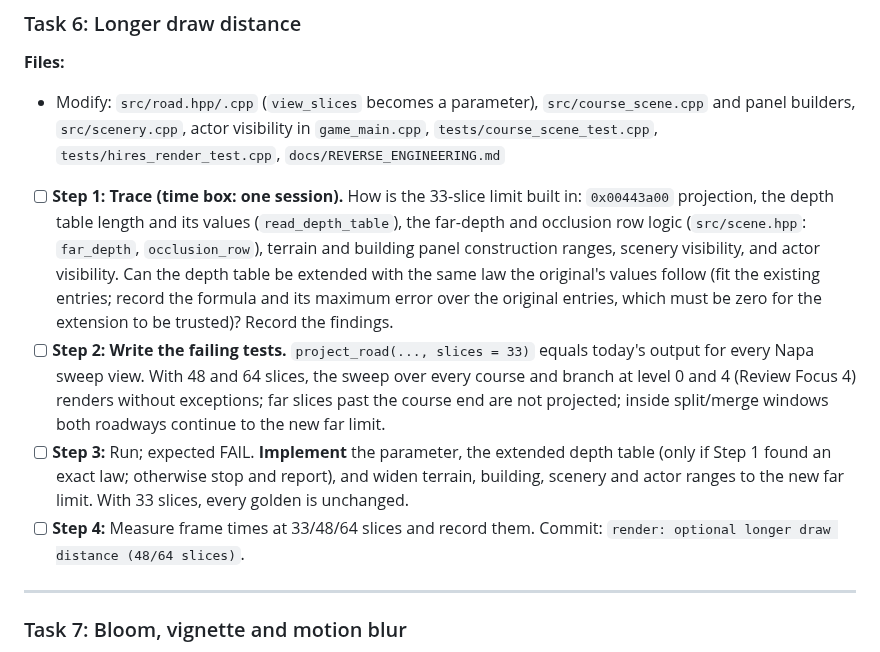
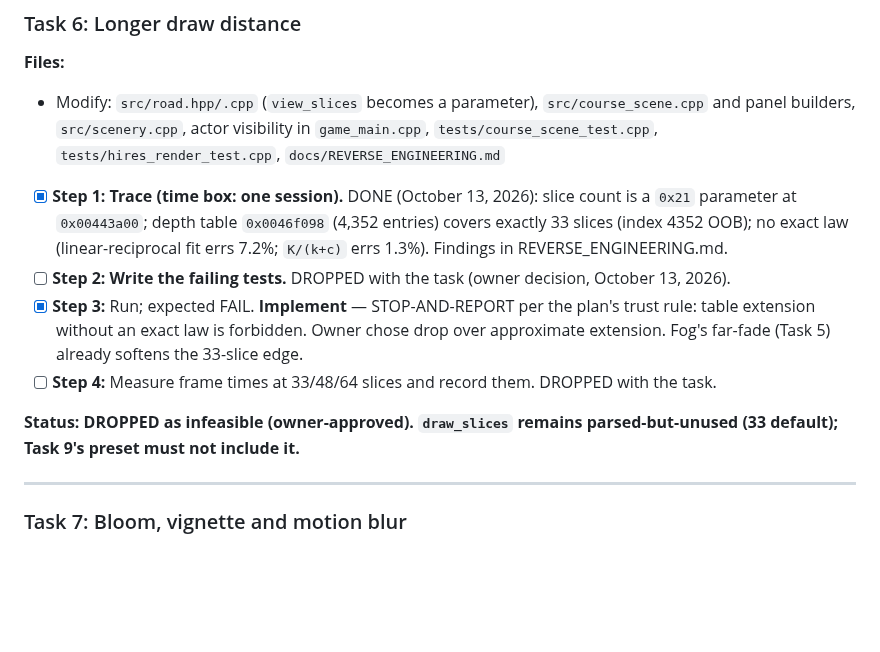
Before and after one commit to JovaniTarnowski/road-rash, a Markdown page: docs/plans/21-enhanced-visuals.md, the part around the change. Rendered like a GitHub page; blank space fills up the shorter version.

```diff
--- a/docs/plans/21-enhanced-visuals.md
+++ b/docs/plans/21-enhanced-visuals.md
@@ -264,10 +264,12 @@ int main() {
 **Files:**
 - Modify: `src/road.hpp/.cpp` (`view_slices` becomes a parameter), `src/course_scene.cpp` and panel builders, `src/scenery.cpp`, actor visibility in `game_main.cpp`, `tests/course_scene_test.cpp`, `tests/hires_render_test.cpp`, `docs/REVERSE_ENGINEERING.md`
 
-- [ ] **Step 1: Trace (time box: one session).** How is the 33-slice limit built in: `0x00443a00` projection, the depth table length and its values (`read_depth_table`), the far-depth and occlusion row logic (`src/scene.hpp`: `far_depth`, `occlusion_row`), terrain and building panel construction ranges, scenery visibility, and actor visibility. Can the depth table be extended with the same law the original's values follow (fit the existing entries; record the formula and its maximum error over the original entries, which must be zero for the extension to be trusted)? Record the findings.
-- [ ] **Step 2: Write the failing tests.** `project_road(..., slices = 33)` equals today's output for every Napa sweep view. With 48 and 64 slices, the sweep over every course and branch at level 0 and 4 (Review Focus 4) renders without exceptions; far slices past the course end are not projected; inside split/merge windows both roadways continue to the new far limit.
-- [ ] **Step 3:** Run; expected FAIL. **Implement** the parameter, the extended depth table (only if Step 1 found an exact law; otherwise stop and report), and widen terrain, building, scenery and actor ranges to the new far limit. With 33 slices, every golden is unchanged.
-- [ ] **Step 4:** Measure frame times at 33/48/64 slices and record them. Commit: `render: optional longer draw distance (48/64 slices)`.
+- [x] **Step 1: Trace (time box: one session).** DONE (October 13, 2026): slice count is a `0x21` parameter at `0x00443a00`; depth table `0x0046f098` (4,352 entries) covers exactly 33 slices (index 4352 OOB); no exact law (linear-reciprocal fit errs 7.2%; `K/(k+c)` errs 1.3%). Findings in REVERSE_ENGINEERING.md.
+- [ ] **Step 2: Write the failing tests.** DROPPED with the task (owner decision, October 13, 2026).
+- [x] **Step 3:** Run; expected FAIL. **Implement** — STOP-AND-REPORT per the plan's trust rule: table extension without an exact law is forbidden. Owner chose drop over approximate extension. Fog's far-fade (Task 5) already softens the 33-slice edge.
+- [ ] **Step 4:** Measure frame times at 33/48/64 slices and record them. DROPPED with the task.
+
+**Status: DROPPED as infeasible (owner-approved). `draw_slices` remains parsed-but-unused (33 default); Task 9's preset must not include it.**
 
 ---
 
```
Also changed, not shown: docs/REVERSE_ENGINEERING.md (+14 -0 lines).
